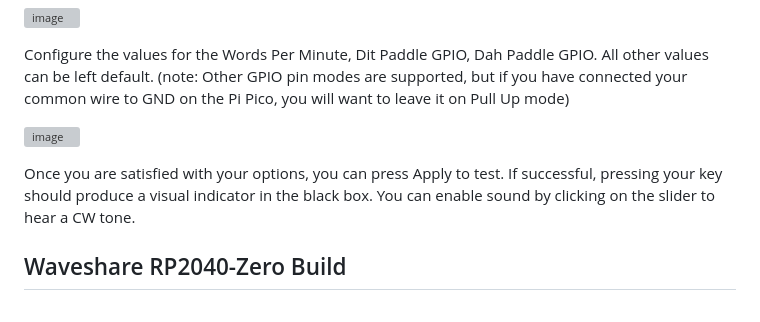
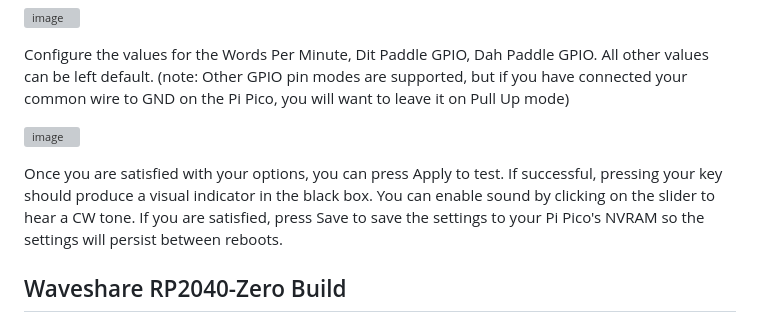
Before and after one commit to bontebok/PicoKeyer, a Markdown page: README.md, the part around the change. GitHub-like rendering; grey boxes are pictures that could not be loaded.

```diff
--- a/README.md
+++ b/README.md
@@ -53,7 +53,7 @@ Configure the values for the Words Per Minute, Dit Paddle GPIO, Dah Paddle GPIO.
 
 ![image](https://github.com/user-attachments/assets/a10fe4ad-c6fc-4777-b891-1c9092d0565a)
 
-Once you are satisfied with your options, you can press Apply to test. If successful, pressing your key should produce a visual indicator in the black box. You can enable sound by clicking on the slider to hear a CW tone.
+Once you are satisfied with your options, you can press Apply to test. If successful, pressing your key should produce a visual indicator in the black box. You can enable sound by clicking on the slider to hear a CW tone. If you are satisfied, press Save to save the settings to your Pi Pico's NVRAM so the settings will persist between reboots.
 
 ## Waveshare RP2040-Zero Build
 My favorite Pi Pico is the [Waveshare RP2040-Zero](https://www.waveshare.com/rp2040-zero.htm), it's a minature version of the full size Raspberry Pi Pico making it great for compact builds with no compromises. The RP2040-Zero comes standard with USB-C and an onboard addressable RGB LED. If purchased in bulk, the RP2040-Zero typically sell for about $2 each which makes them an ever better bargain than the Raspberry Pi Pico. For the PicoKeyer project, I have designed a custom case and included the STLs in the [waveshare_rp2040_case](https://github.com/bontebok/PicoKeyer/tree/main/waveshare_rp2040_case) directory.
```
